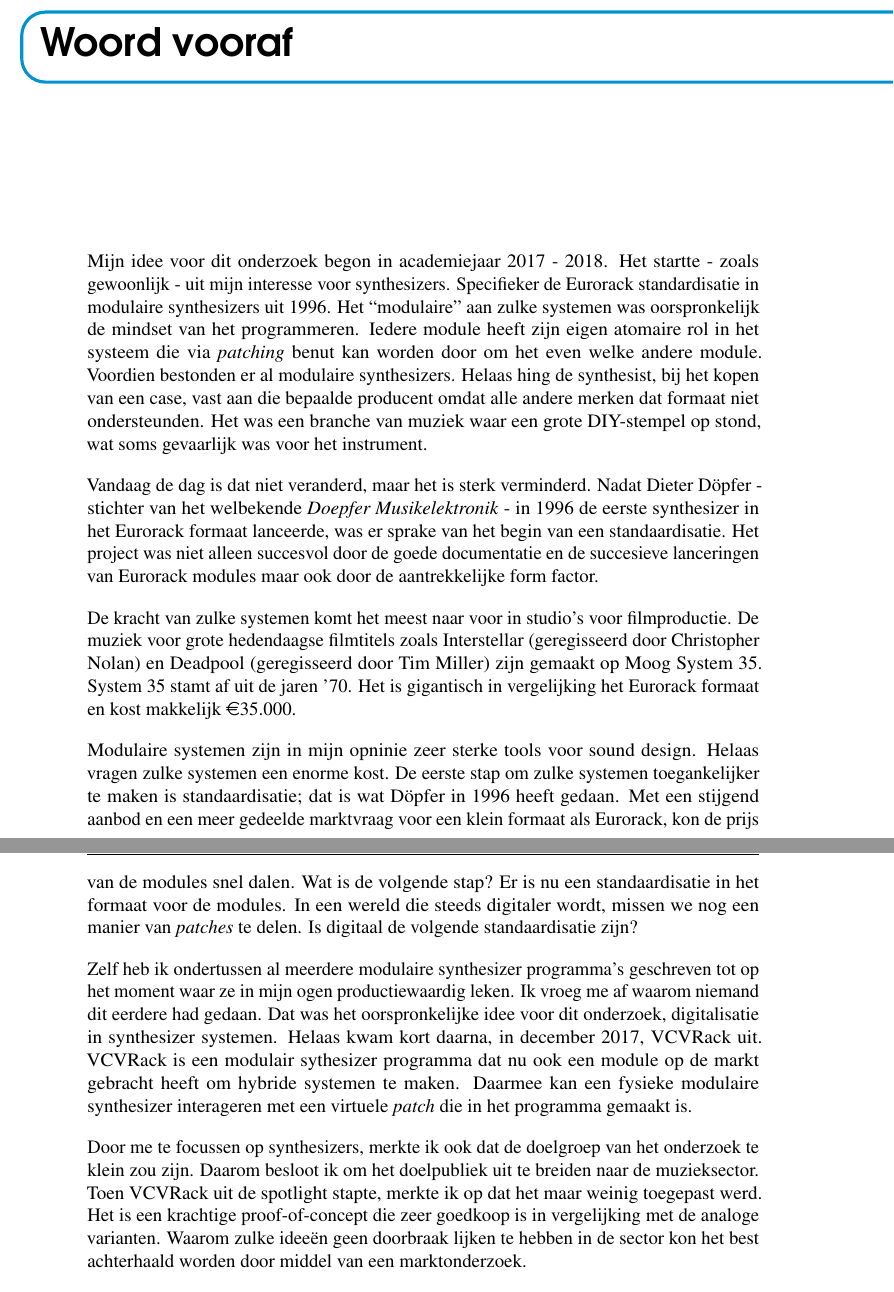
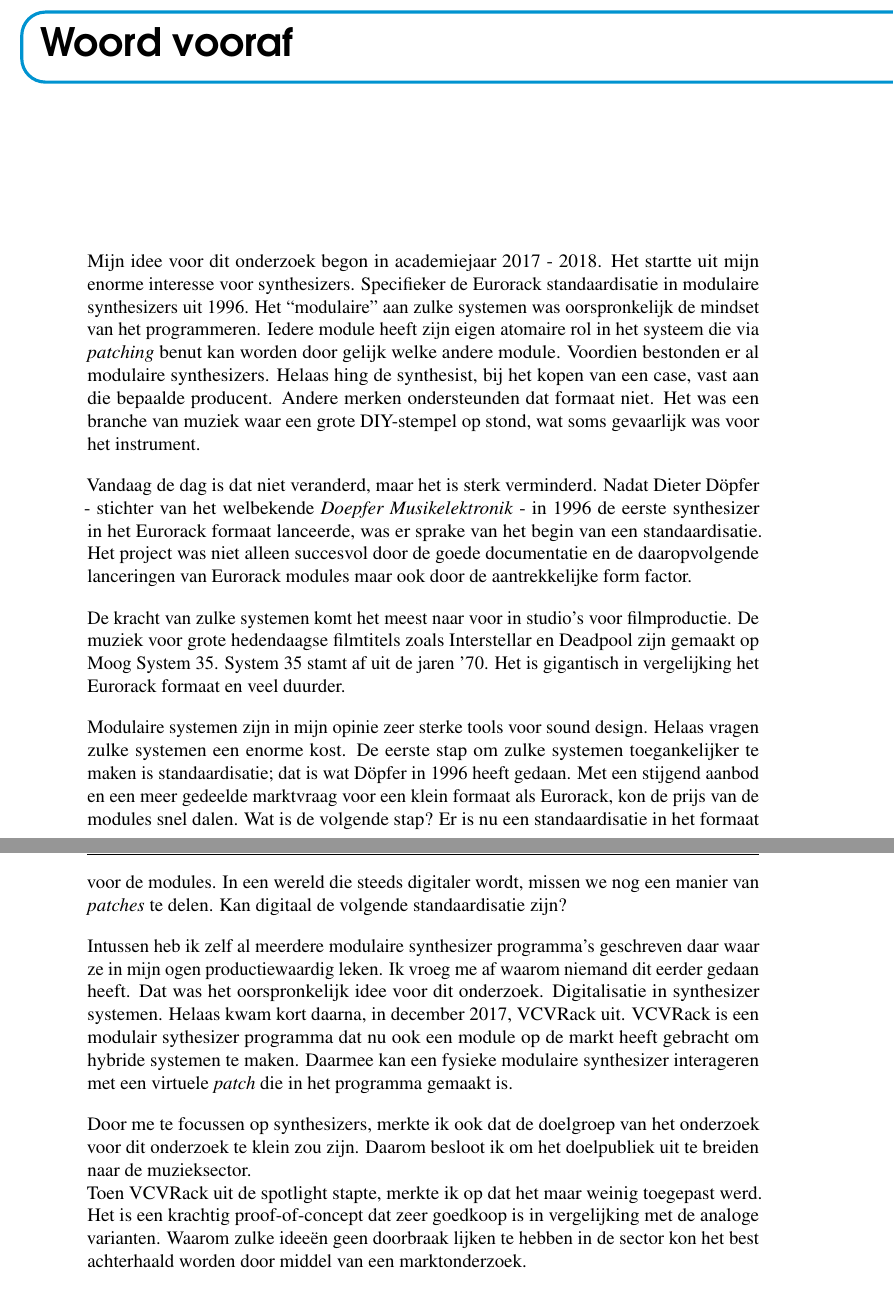
Before and after one commit to VictorVanWeyenberg/Bachelorproef_LATEX, a LaTeX thesis (bachproef-tin.tex, which reads voorwoord.tex): two parts of pages 5 and 6 of 130, joined at a grey line, cut so that both start at the same text. Compiled offline with pdfLaTeX.

Commit message:
Na nalezing

```diff
--- a/voorwoord.tex
+++ b/voorwoord.tex
@@ -11,17 +11,17 @@
 %% waarom jij het onderwerp wil bespreken.
 %% Vergeet ook niet te bedanken wie je geholpen/gesteund/... heeft
 
-Mijn idee voor dit onderzoek begon in academiejaar 2017 - 2018. Het startte - zoals gewoonlijk - uit mijn interesse voor synthesizers. Specifieker de Eurorack standardisatie in modulaire synthesizers uit 1996. Het ``modulaire'' aan zulke systemen was oorspronkelijk de mindset van het programmeren. Iedere module heeft zijn eigen atomaire rol in het systeem die via \textit{patching} benut kan worden door om het even welke andere module. Voordien bestonden er al modulaire synthesizers. Helaas hing de synthesist, bij het kopen van een case, vast aan die bepaalde producent omdat 	alle andere merken dat formaat niet ondersteunden. Het was een branche van muziek waar een grote DIY-stempel op stond, wat soms gevaarlijk was voor het instrument.
+Mijn idee voor dit onderzoek begon in academiejaar 2017 - 2018. Het startte uit mijn enorme interesse voor synthesizers. Specifieker de Eurorack standaardisatie in modulaire synthesizers uit 1996. Het ``modulaire'' aan zulke systemen was oorspronkelijk de mindset van het programmeren. Iedere module heeft zijn eigen atomaire rol in het systeem die via \textit{patching} benut kan worden door gelijk welke andere module. Voordien bestonden er al modulaire synthesizers. Helaas hing de synthesist, bij het kopen van een case, vast aan die bepaalde producent. Andere merken ondersteunden dat formaat niet. Het was een branche van muziek waar een grote DIY-stempel op stond, wat soms gevaarlijk was voor het instrument.
 
-Vandaag de dag is dat niet veranderd, maar het is sterk verminderd. Nadat Dieter Döpfer - stichter van het welbekende \textit{Doepfer Musikelektronik} - in 1996 de eerste synthesizer in het Eurorack formaat lanceerde, was er sprake van het begin van een standaardisatie. Het project was niet alleen succesvol door de goede documentatie en de succesieve lanceringen van Eurorack modules maar ook door de aantrekkelijke form factor.
+Vandaag de dag is dat niet veranderd, maar het is sterk verminderd. Nadat Dieter Döpfer - stichter van het welbekende \textit{Doepfer Musikelektronik} - in 1996 de eerste synthesizer in het Eurorack formaat lanceerde, was er sprake van het begin van een standaardisatie. Het project was niet alleen succesvol door de goede documentatie en de daaropvolgende lanceringen van Eurorack modules maar ook door de aantrekkelijke form factor.
 
-De kracht van zulke systemen komt het meest naar voor in studio's voor filmproductie. 	De muziek voor grote hedendaagse filmtitels zoals Interstellar (geregisseerd door Christopher Nolan) en Deadpool (geregisseerd door Tim Miller) zijn gemaakt op Moog System 35. System 35 stamt af uit de jaren '70. Het is gigantisch in vergelijking het Eurorack formaat en kost makkelijk \euro 35.000.
+De kracht van zulke systemen komt het meest naar voor in studio's voor filmproductie. 	De muziek voor grote hedendaagse filmtitels zoals Interstellar en Deadpool zijn gemaakt op Moog System 35. System 35 stamt af uit de jaren '70. Het is gigantisch in vergelijking het Eurorack formaat en veel duurder.
 
-Modulaire systemen zijn in mijn opninie zeer sterke tools voor sound design. Helaas vragen zulke systemen een enorme kost. De eerste stap om zulke systemen toegankelijker te maken is standaardisatie; dat is wat Döpfer in 1996 heeft gedaan. Met een stijgend aanbod en een meer gedeelde marktvraag voor een klein formaat als Eurorack, kon de prijs van de modules snel dalen. Wat is de volgende stap? Er is nu een standaardisatie in het formaat voor de modules. In een wereld die steeds digitaler wordt, missen we nog een manier van \textit{patches} te delen. Is digitaal de volgende standaardisatie zijn?
+Modulaire systemen zijn in mijn opinie zeer sterke tools voor sound design. Helaas vragen zulke systemen een enorme kost. De eerste stap om zulke systemen toegankelijker te maken is standaardisatie; dat is wat Döpfer in 1996 heeft gedaan. Met een stijgend aanbod en een meer gedeelde marktvraag voor een klein formaat als Eurorack, kon de prijs van de modules snel dalen. Wat is de volgende stap? Er is nu een standaardisatie in het formaat voor de modules. In een wereld die steeds digitaler wordt, missen we nog een manier van \textit{patches} te delen. Kan digitaal de volgende standaardisatie zijn?
 
-Zelf heb ik ondertussen al meerdere modulaire synthesizer programma's geschreven tot op het moment waar ze in mijn ogen productiewaardig leken. Ik vroeg me af waarom niemand dit eerdere had gedaan. Dat was het oorspronkelijke idee voor dit onderzoek, digitalisatie in synthesizer systemen. Helaas kwam kort daarna, in december 2017, VCVRack uit. VCVRack is een modulair sythesizer programma dat nu ook een module op de markt gebracht heeft om hybride systemen te maken. Daarmee kan een fysieke modulaire synthesizer interageren met een virtuele \textit{patch} die in het programma gemaakt is.
+Intussen heb ik zelf al meerdere modulaire synthesizer programma's geschreven daar waar ze in mijn ogen productiewaardig leken. Ik vroeg me af waarom niemand dit eerder gedaan heeft. Dat was het oorspronkelijk idee voor dit onderzoek. Digitalisatie in synthesizer systemen. Helaas kwam kort daarna, in december 2017, VCVRack uit. VCVRack is een modulair sythesizer programma dat nu ook een module op de markt heeft gebracht om hybride systemen te maken. Daarmee kan een fysieke modulaire synthesizer interageren met een virtuele \textit{patch} die in het programma gemaakt is.
 
-Door me te focussen op synthesizers, merkte ik ook dat de doelgroep van het onderzoek te klein zou zijn. Daarom besloot ik om het doelpubliek uit te breiden naar de muzieksector.\newline Toen VCVRack uit de spotlight stapte, merkte ik op dat het maar weinig toegepast werd. Het is een krachtige proof-of-concept die zeer goedkoop is in vergelijking met de analoge varianten. Waarom zulke ideeën geen doorbraak lijken te hebben in de sector kon het best achterhaald worden door middel van een marktonderzoek.
+Door me te focussen op synthesizers, merkte ik ook dat de doelgroep van het onderzoek voor dit onderzoek te klein zou zijn. Daarom besloot ik om het doelpubliek uit te breiden naar de muzieksector.\newline Toen VCVRack uit de spotlight stapte, merkte ik op dat het maar weinig toegepast werd. Het is een krachtig proof-of-concept dat zeer goedkoop is in vergelijking met de analoge varianten. Waarom zulke ideeën geen doorbraak lijken te hebben in de sector kon het best achterhaald worden door middel van een marktonderzoek.
 
 Vandaar dit marktonderzoek naar de mogelijkheid tot digitale transitie voor de muzieksector.
 
```
